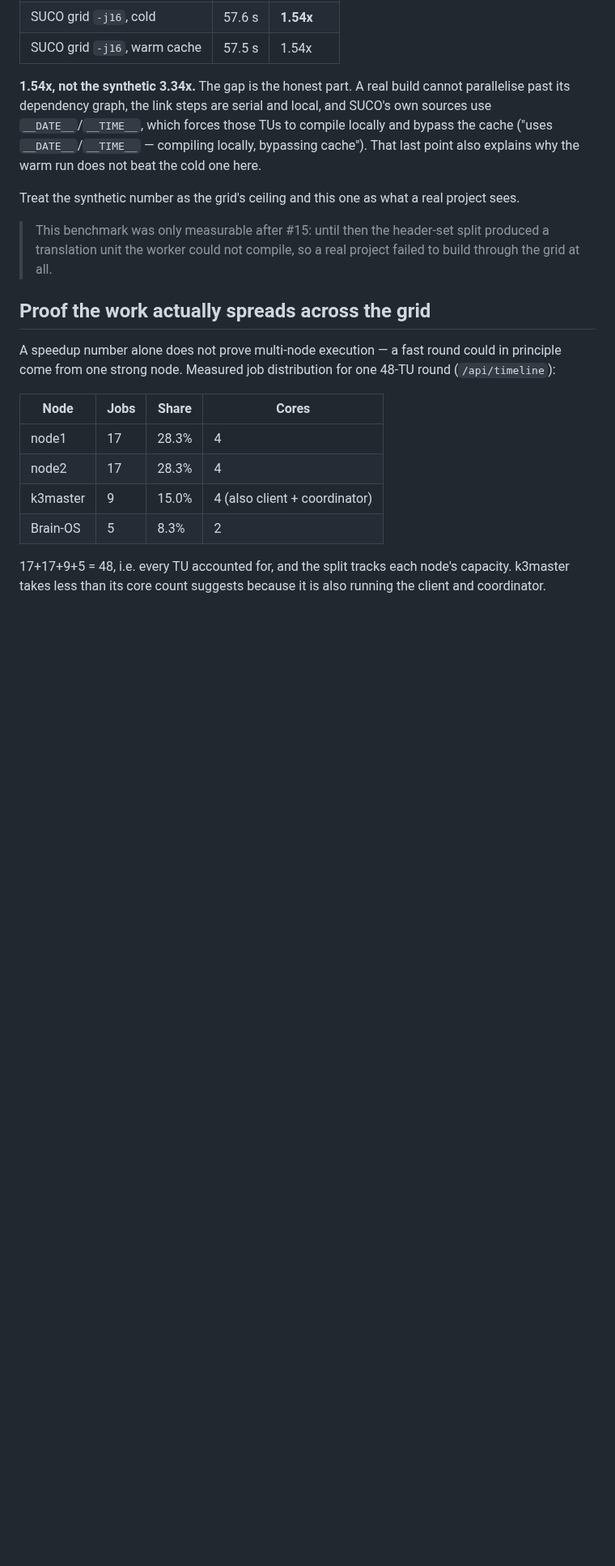
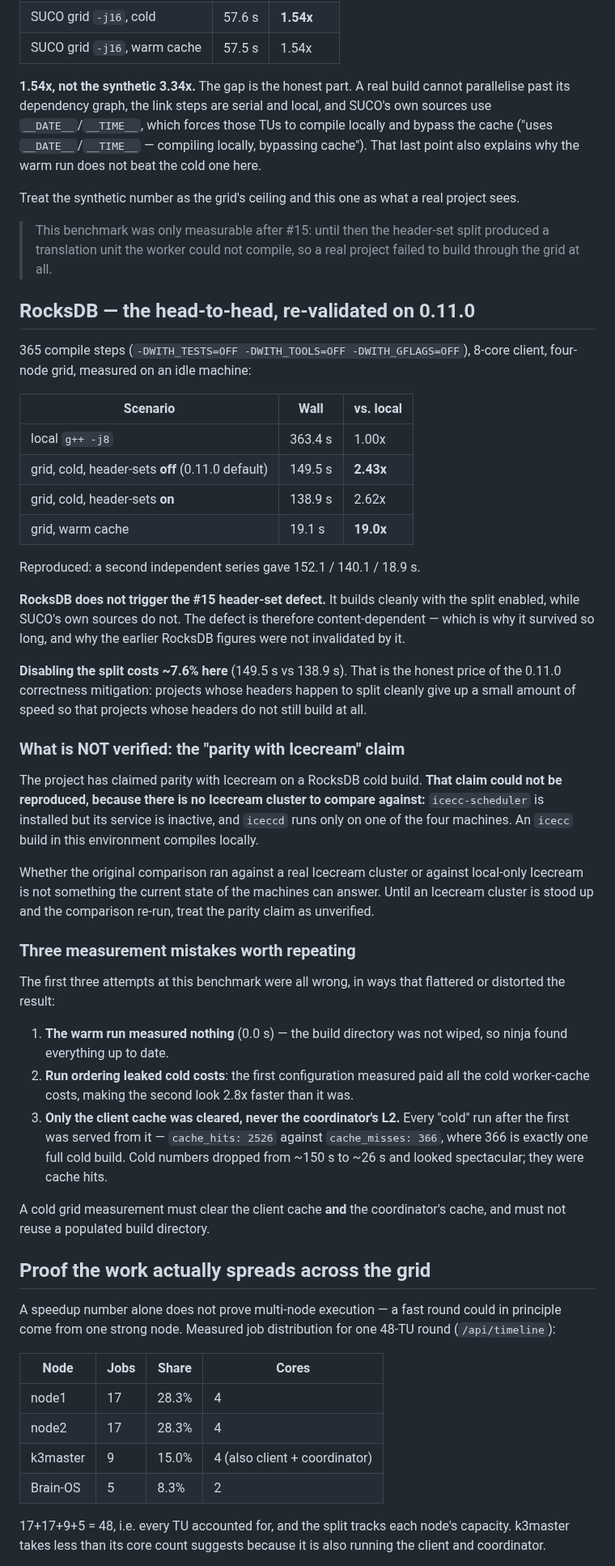
Before and after one commit to MicBur/suco, a Markdown page: docs/BENCHMARK.md, the part around the change. Shown at 81% size. Drawn GitHub-style; blank space fills up the shorter version.

Commit message:
docs: re-validate the RocksDB numbers on 0.11.0, and retract the Icecream claim
Measured RocksDB (365 compile steps) on 0.11.0, four-node grid, idle 8-core
client, reproduced twice:

  local g++ -j8                    363.4s   1.00x
  grid cold, header-sets off       149.5s   2.43x   (0.11.0 default)
  grid cold, header-sets on        138.9s   2.62x
  grid warm cache                   19.1s  19.0x

Two findings that matter beyond the numbers:

RocksDB does NOT trigger the #15 header-set defect — it builds cleanly with the
split enabled while SUCO's own sources do not. The defect is content-dependent,
which is why it survived so long and why the earlier RocksDB figures were not
invalidated by it.

Disabling the split costs ~7.6% here. That is the real price of the 0.11.0
correctness mitigation, and it should be stated rather than glossed over.

The "parity with Icecream" claim is retracted as unverified. It could not be
reproduced because there is no Icecream cluster on these machines:
icecc-scheduler's service is inactive and iceccd runs on one of four hosts, so
icecc compiles locally here. Whether the original comparison ran against a real
cluster cannot be determined now. What is measured is SUCO against a local
build, not against Icecream.

Also records the three measurement mistakes made getting here — a warm run that
measured nothing, run ordering leaking cold costs, and clearing only the client
cache while the coordinator's L2 served every "cold" run (2526 hits / 366
misses, where 366 is exactly one cold build). Each made the result look better
than it was.

Co-Authored-By: Claude Opus 4.8 <noreply@anthropic.com>

```diff
--- a/docs/BENCHMARK.md
+++ b/docs/BENCHMARK.md
@@ -52,6 +52,59 @@ project sees.
 > This benchmark was only measurable after #15: until then the header-set split
 > produced a translation unit the worker could not compile, so a real project
 > failed to build through the grid at all.
+
+## RocksDB — the head-to-head, re-validated on 0.11.0
+
+365 compile steps (`-DWITH_TESTS=OFF -DWITH_TOOLS=OFF -DWITH_GFLAGS=OFF`), 8-core
+client, four-node grid, measured on an idle machine:
+
+| Scenario | Wall | vs. local |
+|---|---|---|
+| local `g++ -j8` | 363.4 s | 1.00x |
+| grid, cold, header-sets **off** (0.11.0 default) | 149.5 s | **2.43x** |
+| grid, cold, header-sets **on** | 138.9 s | 2.62x |
+| grid, warm cache | 19.1 s | **19.0x** |
+
+Reproduced: a second independent series gave 152.1 / 140.1 / 18.9 s.
+
+**RocksDB does not trigger the #15 header-set defect.** It builds cleanly with the
+split enabled, while SUCO's own sources do not. The defect is therefore
+content-dependent — which is why it survived so long, and why the earlier RocksDB
+figures were not invalidated by it.
+
+**Disabling the split costs ~7.6% here** (149.5 s vs 138.9 s). That is the honest
+price of the 0.11.0 correctness mitigation: projects whose headers happen to split
+cleanly give up a small amount of speed so that projects whose headers do not still
+build at all.
+
+### What is NOT verified: the "parity with Icecream" claim
+
+The project has claimed parity with Icecream on a RocksDB cold build. **That claim
+could not be reproduced, because there is no Icecream cluster to compare against:**
+`icecc-scheduler` is installed but its service is inactive, and `iceccd` runs only
+on one of the four machines. An `icecc` build in this environment compiles locally.
+
+Whether the original comparison ran against a real Icecream cluster or against
+local-only Icecream is not something the current state of the machines can answer.
+Until an Icecream cluster is stood up and the comparison re-run, treat the parity
+claim as unverified.
+
+### Three measurement mistakes worth repeating
+
+The first three attempts at this benchmark were all wrong, in ways that flattered
+or distorted the result:
+
+1. **The warm run measured nothing** (0.0 s) — the build directory was not wiped, so
+   ninja found everything up to date.
+2. **Run ordering leaked cold costs**: the first configuration measured paid all the
+   cold worker-cache costs, making the second look 2.8x faster than it was.
+3. **Only the client cache was cleared, never the coordinator's L2.** Every "cold"
+   run after the first was served from it — `cache_hits: 2526` against
+   `cache_misses: 366`, where 366 is exactly one full cold build. Cold numbers
+   dropped from ~150 s to ~26 s and looked spectacular; they were cache hits.
+
+A cold grid measurement must clear the client cache **and** the coordinator's cache,
+and must not reuse a populated build directory.
 
 ## Proof the work actually spreads across the grid
 
```
Also changed, not shown: brain-claude.md (+13 -4 lines).
